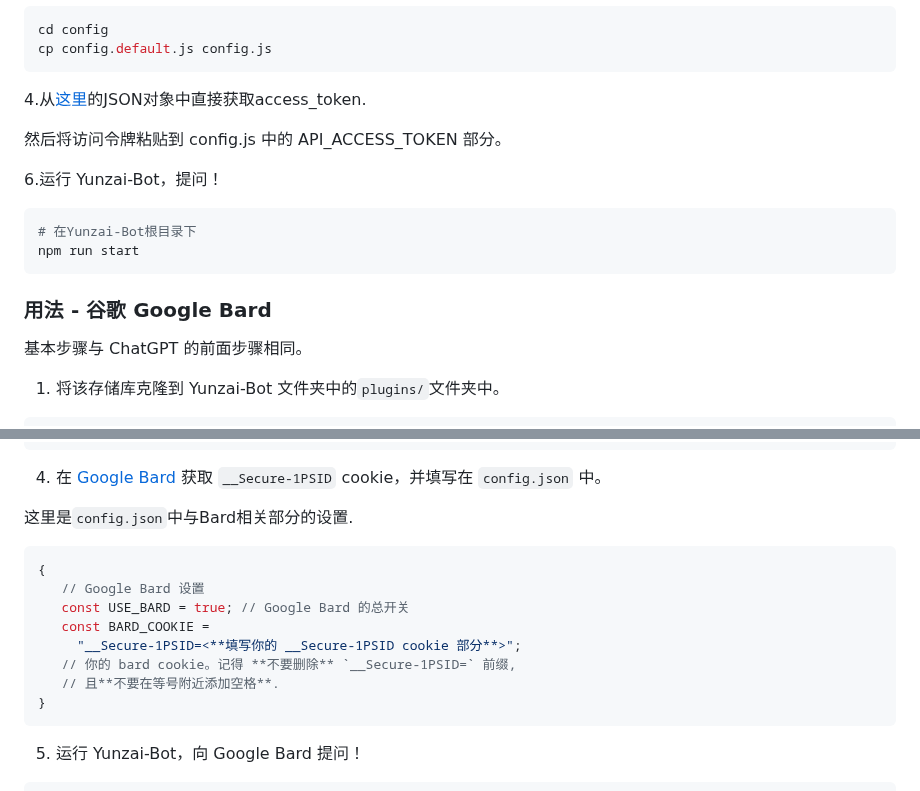
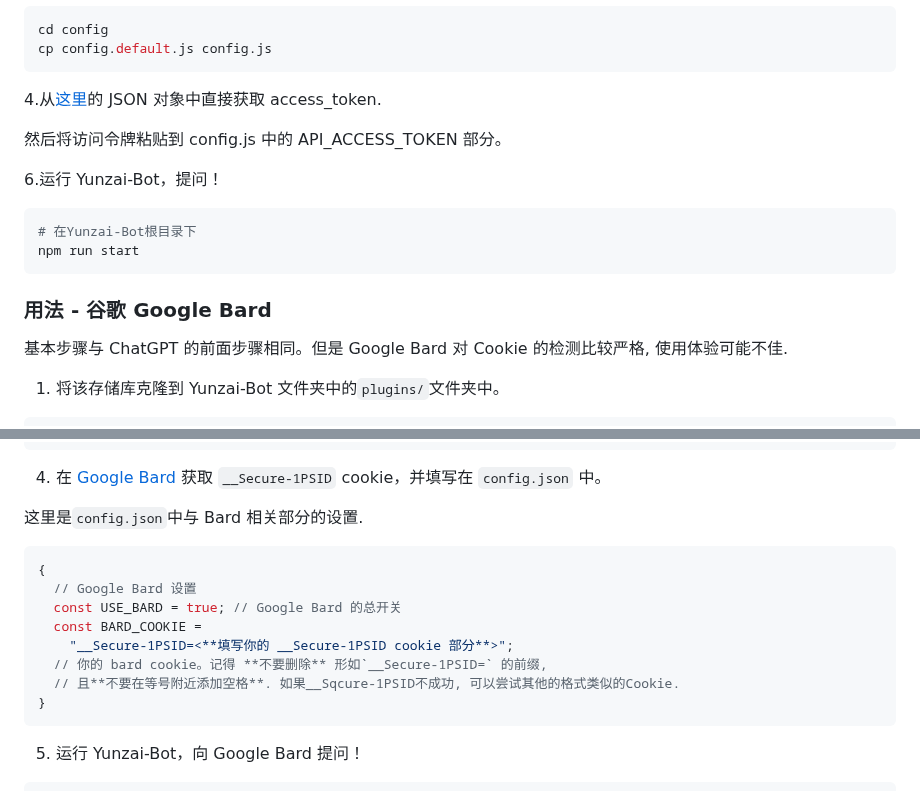
Before and after one commit to Micuks/chatGPT-yunzai, a Markdown page: readme-zh.md, 2 parts joined by grey strips. Rendered like a GitHub page.

Commit message:
feat: update readme

````diff
--- a/readme-zh.md
+++ b/readme-zh.md
@@ -124,7 +124,7 @@ cd config
 cp config.default.js config.js
 ```
 
-4.从[这里](https://chat.openai.com/api/auth/session)的JSON对象中直接获取access_token.
+4.从[这里](https://chat.openai.com/api/auth/session)的 JSON 对象中直接获取 access_token.
 
 然后将访问令牌粘贴到 config.js 中的 API_ACCESS_TOKEN 部分。
 
@@ -137,7 +137,7 @@ npm run start
 
 ### 用法 - 谷歌 Google Bard
 
-基本步骤与 ChatGPT 的前面步骤相同。
+基本步骤与 ChatGPT 的前面步骤相同。但是 Google Bard 对 Cookie 的检测比较严格, 使用体验可能不佳.
 
 1. 将该存储库克隆到 Yunzai-Bot 文件夹中的`plugins/`文件夹中。
 
@@ -163,17 +163,16 @@ cp config.default.js config.js
 4. 在 [Google Bard](bard.google.com) 获取 `__Secure-1PSID` cookie，并填写在
    `config.json` 中。
 
-
-这里是`config.json`中与Bard相关部分的设置.
+这里是`config.json`中与 Bard 相关部分的设置.
 
 ```javascript
 {
-   // Google Bard 设置
-   const USE_BARD = true; // Google Bard 的总开关
-   const BARD_COOKIE =
-     "__Secure-1PSID=<**填写你的 __Secure-1PSID cookie 部分**>";
-   // 你的 bard cookie。记得 **不要删除** `__Secure-1PSID=` 前缀,
-   // 且**不要在等号附近添加空格**.
+  // Google Bard 设置
+  const USE_BARD = true; // Google Bard 的总开关
+  const BARD_COOKIE =
+    "__Secure-1PSID=<**填写你的 __Secure-1PSID cookie 部分**>";
+  // 你的 bard cookie。记得 **不要删除** 形如`__Secure-1PSID=` 的前缀,
+  // 且**不要在等号附近添加空格**. 如果__Sqcure-1PSID不成功, 可以尝试其他的格式类似的Cookie.
 }
 ```
 
````
